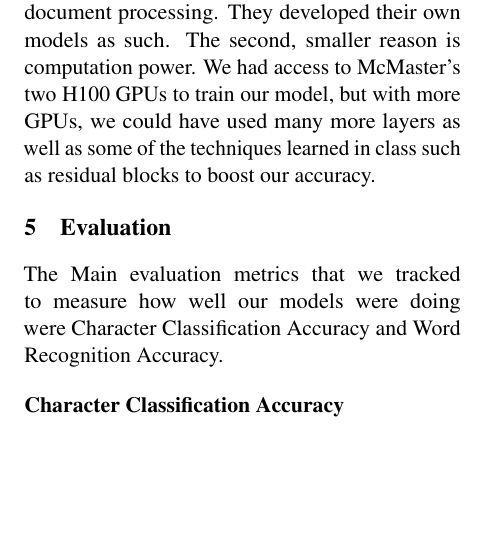
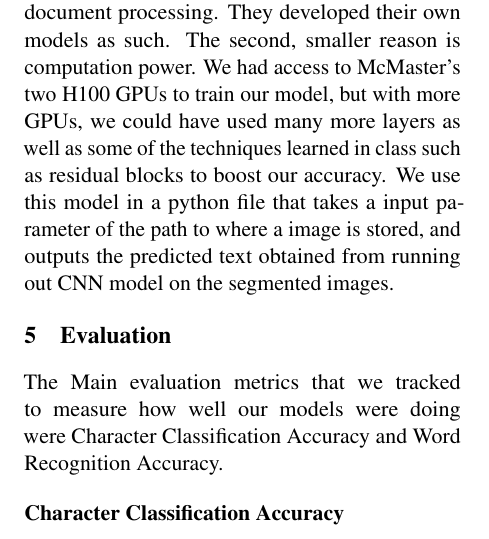
Before and after one commit to PourquoiEstTu/ocr, a LaTeX document (report-tex/main.tex): part of one column of page 4 of 7, cut so that both start at the same text, the shorter picture padded with empty space. Compiled offline with pdfLaTeX.

Commit message:
added closing lines to implementation

```diff
--- a/report-tex/main.tex
+++ b/report-tex/main.tex
@@ -361,9 +361,13 @@ document processing. They developed their own models as such.
 The second, smaller reason is computation power. We had access to McMaster's two
 H100 GPUs to train our model, but with more GPUs, we could have used many more
 layers as well as some of the techniques learned in class such as residual
-blocks to boost our accuracy.
+blocks to boost our accuracy. We use this model in a python file that takes a input
+parameter of the path to where a image is stored, and outputs the predicted text obtained
+from running out CNN model on the segmented images.
 
 % Our initial model was implemented using Pytorch using a Convolutional Neural Network
+
+
 
 \section{Evaluation}
 The Main evaluation metrics that we tracked to measure how well our models were doing were Character
```
